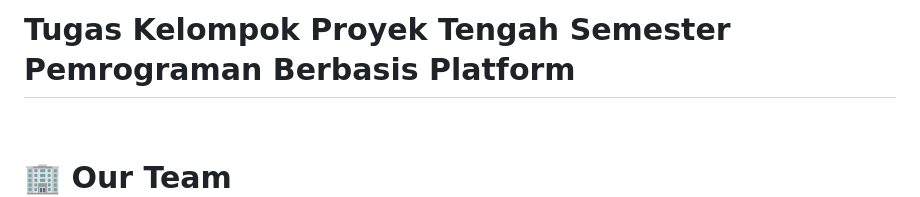
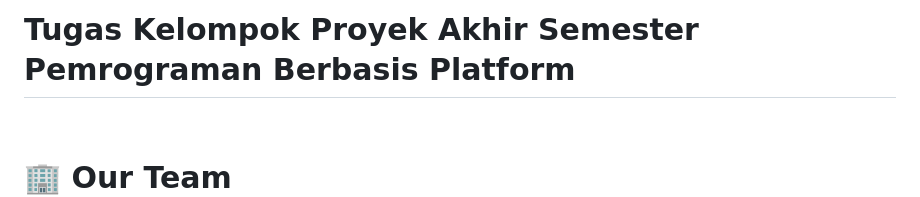
Before and after one commit to bang-bingung-bang/BiteTracker-Mobile, a Markdown page: README.md, the part around one of its changes. Rendered like a GitHub page.

```diff
--- a/README.md
+++ b/README.md
@@ -1,4 +1,4 @@
-# Tugas Kelompok Proyek Tengah Semester Pemrograman Berbasis Platform
+# Tugas Kelompok Proyek Akhir Semester Pemrograman Berbasis Platform
 
 <br>
 
```
Also changed, not shown: other parts of README.md (+1 -0 lines).
